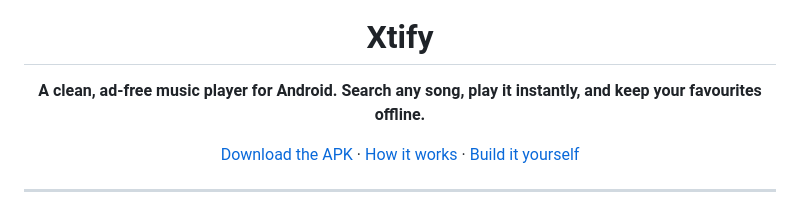
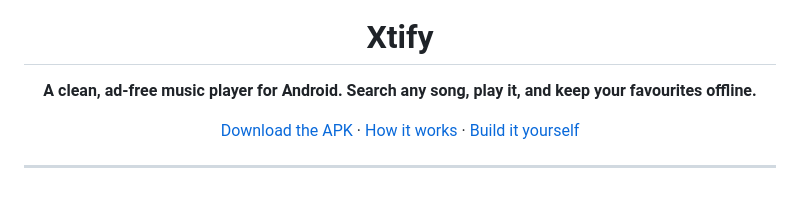
Before and after one commit to xmokecursed/xtify, a Markdown page: README.md, the part around the change. Rendered like a GitHub page.

```diff
--- a/README.md
+++ b/README.md
@@ -4,7 +4,7 @@
 
 # Xtify
 
-**A clean, ad-free music player for Android. Search any song, play it instantly, and keep your favourites offline.**
+**A clean, ad-free music player for Android. Search any song, play it, and keep your favourites offline.**
 
 [Download the APK](../../releases/latest) · [How it works](#how-it-works) · [Build it yourself](#build-it-yourself)
 
```
